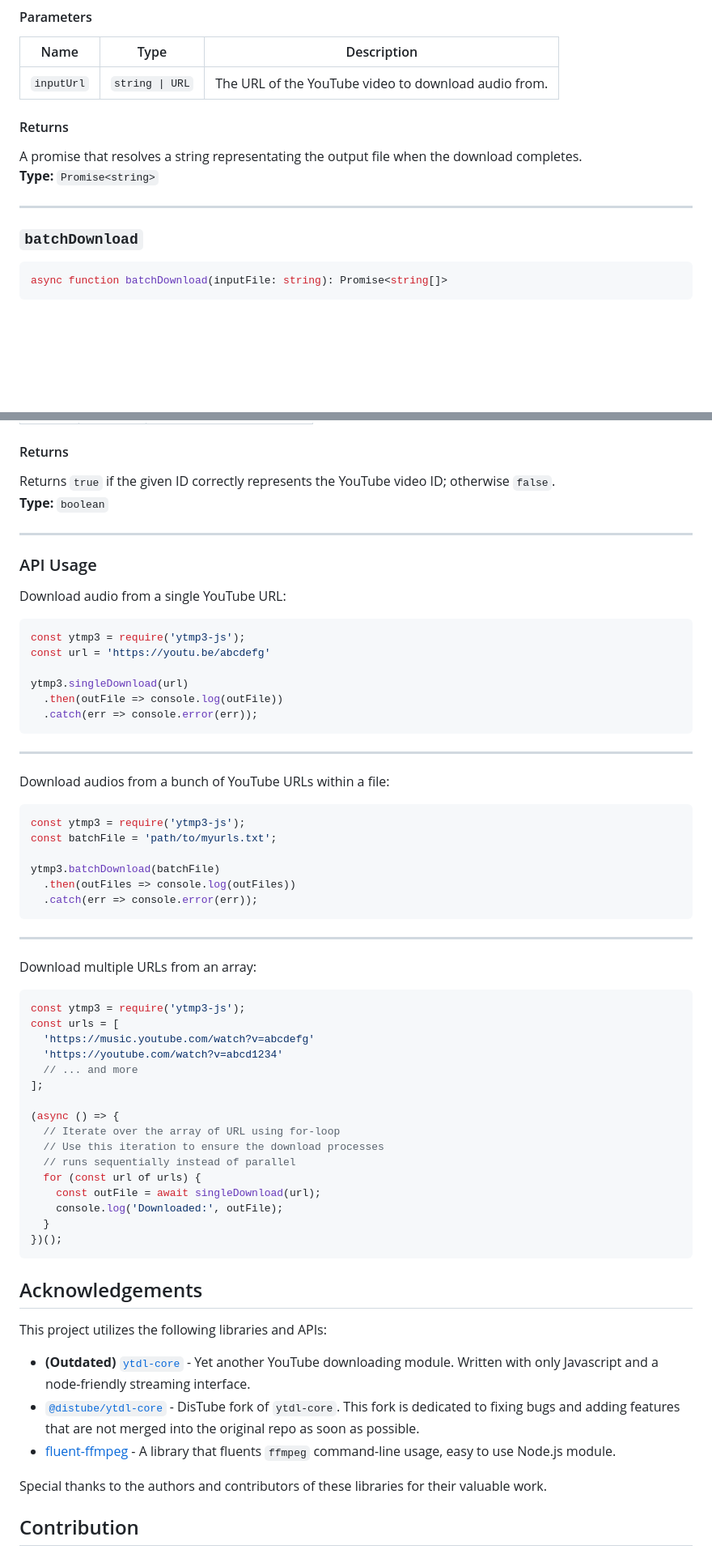
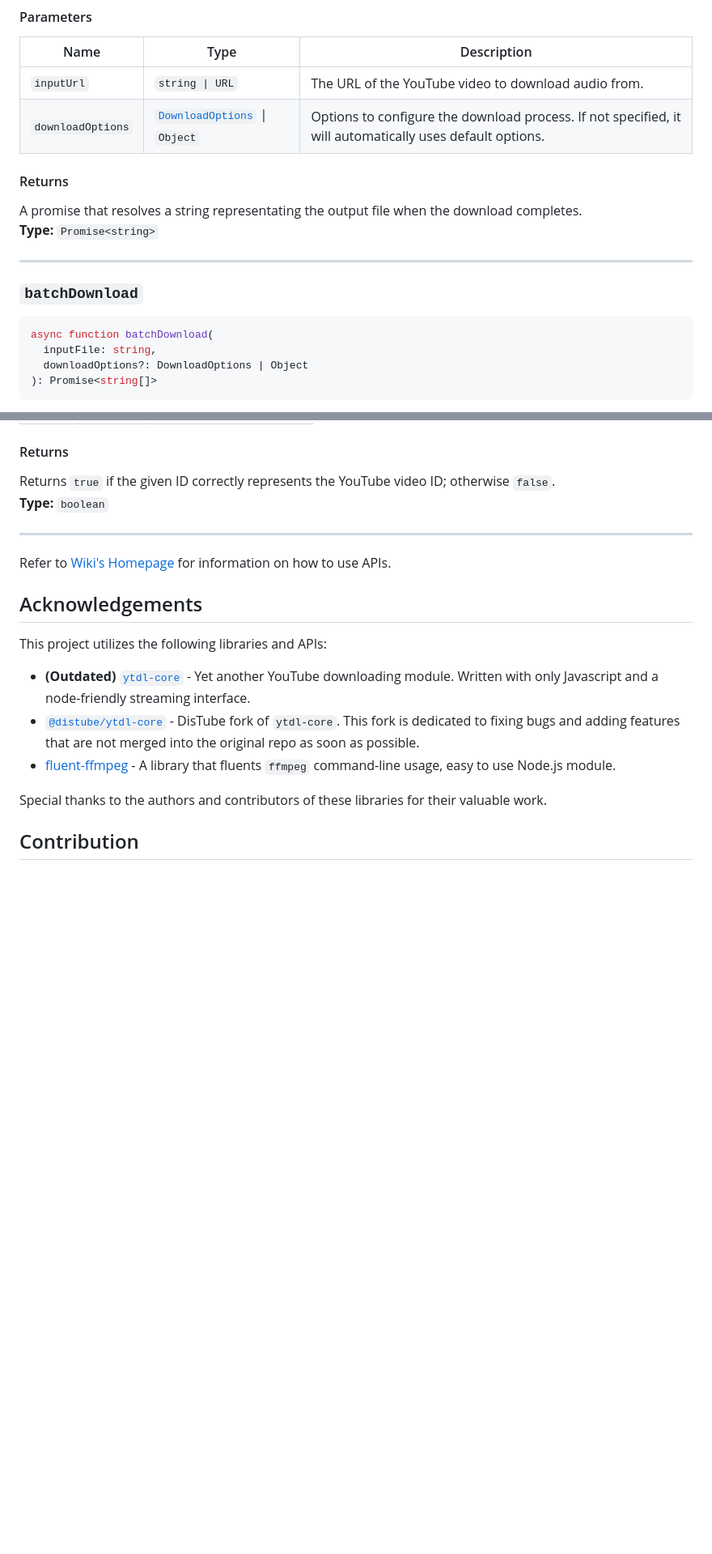
Before and after one commit to mitsuki31/ytmp3-js, a Markdown page: README.md, 2 parts joined by grey strips. Shown at 81% size. Drawn GitHub-style; folded sections open; blank space fills up the shorter version.

````diff
--- a/README.md
+++ b/README.md
@@ -150,6 +95,7 @@ Downloads audio from a single YouTube URL and saves it to the output directory (
 | Name | Type | Description |
 | ---- | ---- | ----------- |
 | `inputUrl` | `string \| URL` | The URL of the YouTube video to download audio from. |
+| `downloadOptions` | [`DownloadOptions`](https://mitsuki31.github.io/ytmp3-js/global.html#DownloadOptions) \| `Object` | Options to configure the download process. If not specified, it will automatically uses default options. |
 
 #### Returns
 
@@ -161,6 +107,10 @@ A promise that resolves a string representating the output file when the downloa
 ---
 
 ### `batchDownload`
+
 ```ts
-async function batchDownload(inputFile: string): Promise<string[]>
+async function batchDownload(
+  inputFile: string,
+  downloadOptions?: DownloadOptions | Object
+): Promise<string[]>
 ```
@@ -348,53 +320,11 @@ function validateId(id: string): boolean
 Returns `true` if the given ID correctly represents the YouTube video ID; otherwise `false`.
 **Type:** `boolean`
 
----
-
-### API Usage
-
-Download audio from a single YouTube URL:
-```js
-const ytmp3 = require('ytmp3-js');
-const url = 'https://youtu.be/abcdefg'
-
-ytmp3.singleDownload(url)
-  .then(outFile => console.log(outFile))
-  .catch(err => console.error(err));
-```
+</details>
 
 ---
 
-Download audios from a bunch of YouTube URLs within a file:
-```js
-const ytmp3 = require('ytmp3-js');
-const batchFile = 'path/to/myurls.txt';
-
-ytmp3.batchDownload(batchFile)
-  .then(outFiles => console.log(outFiles))
-  .catch(err => console.error(err));
-```
-
----
-
-Download multiple URLs from an array:
-```js
-const ytmp3 = require('ytmp3-js');
-const urls = [
-  'https://music.youtube.com/watch?v=abcdefg'
-  'https://youtube.com/watch?v=abcd1234'
-  // ... and more
-];
-
-(async () => {
-  // Iterate over the array of URL using for-loop
-  // Use this iteration to ensure the download processes
-  // runs sequentially instead of parallel
-  for (const url of urls) {
-    const outFile = await singleDownload(url);
-    console.log('Downloaded:', outFile);
-  }
-})();
-```
+Refer to [Wiki's Homepage](https://github.com/mitsuki31/ytmp3-js/wiki#example-api-usages) for information on how to use APIs.
 
 ## Acknowledgements
 
````
Also changed, not shown: other parts of README.md (+56 -87 lines).
